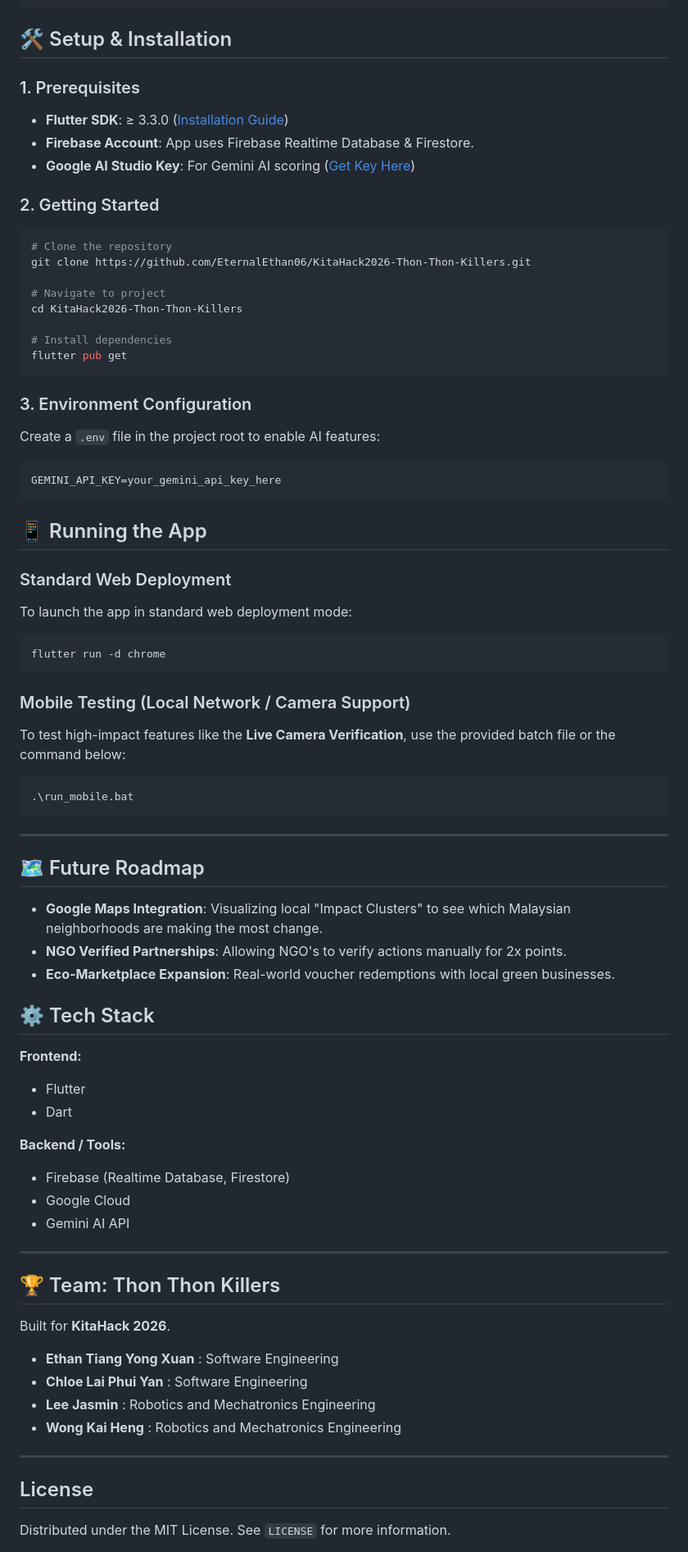
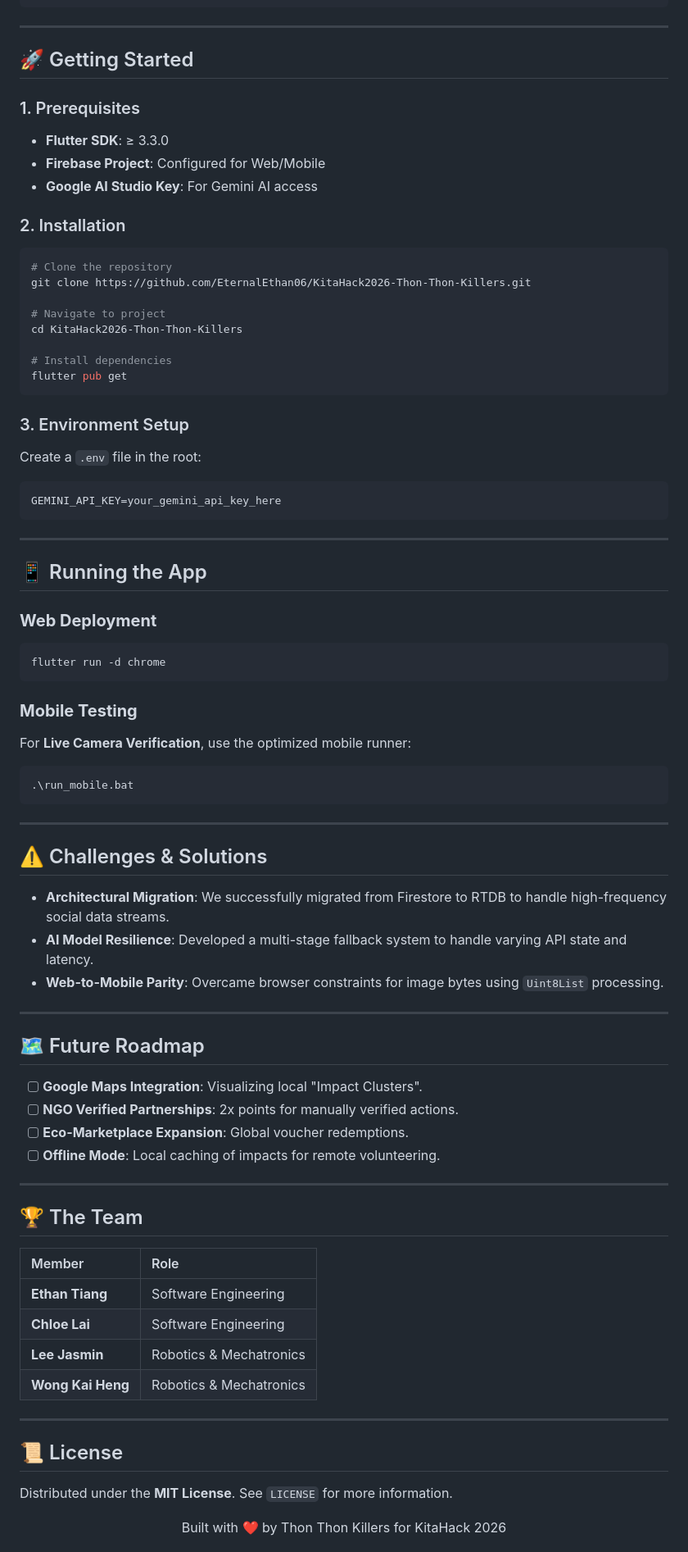
Before and after one commit to EternalEthan06/KitaHack2026-Thon-Thon-Killers, a Markdown page: README.md, the part around one of its changes. Shown at 82% size. GitHub-like rendering.

Commit message:
Update Table of Contents
Updated README.md with improved formatting, added badges, and enhanced content structure.

````diff
--- a/README.md
+++ b/README.md
@@ -140,14 +148,16 @@ lib/
     └── donate/       # Rewarding Donation System (20x Points)
 ```
 
-## 🛠️ Setup & Installation
+---
+
+## 🚀 Getting Started
 
 ### 1. Prerequisites
-* **Flutter SDK**: ≥ 3.3.0 ([Installation Guide](https://docs.flutter.dev/get-started/install))
-* **Firebase Account**: App uses Firebase Realtime Database & Firestore.
-* **Google AI Studio Key**: For Gemini AI scoring ([Get Key Here](https://aistudio.google.com/app/apikey))
+* **Flutter SDK**: ≥ 3.3.0
+* **Firebase Project**: Configured for Web/Mobile
+* **Google AI Studio Key**: For Gemini AI access
 
-### 2. Getting Started
+### 2. Installation
 ```bash
 # Clone the repository
 git clone https://github.com/EternalEthan06/KitaHack2026-Thon-Thon-Killers.git
@@ -159,53 +169,60 @@ cd KitaHack2026-Thon-Thon-Killers
 flutter pub get
 ```
 
-### 3. Environment Configuration
-Create a `.env` file in the project root to enable AI features:
+### 3. Environment Setup
+Create a `.env` file in the root:
 ```env
 GEMINI_API_KEY=your_gemini_api_key_here
 ```
 
+---
+
 ## 📱 Running the App
 
-### Standard Web Deployment
-To launch the app in standard web deployment mode:
+### **Web Deployment**
 ```bash
 flutter run -d chrome
 ```
 
-### Mobile Testing (Local Network / Camera Support)
-To test high-impact features like the **Live Camera Verification**, use the provided batch file or the command below:
+### **Mobile Testing**
+For **Live Camera Verification**, use the optimized mobile runner:
 ```bash
 .\run_mobile.bat
 ```
 
 ---
 
-## 🗺️ Future Roadmap
-*   **Google Maps Integration**: Visualizing local "Impact Clusters" to see which Malaysian neighborhoods are making the most change.
-*   **NGO Verified Partnerships**: Allowing NGO's to verify actions manually for 2x points.
-*   **Eco-Marketplace Expansion**: Real-world voucher redemptions with local green businesses.
+## ⚠️ Challenges & Solutions
 
-## ⚙️ Tech Stack
-
-**Frontend:**
-* Flutter
-* Dart
-
-**Backend / Tools:**
-* Firebase (Realtime Database, Firestore)
-* Google Cloud
-* Gemini AI API
+*   **Architectural Migration**: We successfully migrated from Firestore to RTDB to handle high-frequency social data streams.
+*   **AI Model Resilience**: Developed a multi-stage fallback system to handle varying API state and latency.
+*   **Web-to-Mobile Parity**: Overcame browser constraints for image bytes using `Uint8List` processing.
 
 ---
 
-## 🏆 Team: Thon Thon Killers
-Built for **KitaHack 2026**.
-* **Ethan Tiang Yong Xuan** : Software Engineering
-* **Chloe Lai Phui Yan** : Software Engineering
-* **Lee Jasmin** : Robotics and Mechatronics Engineering
-* **Wong Kai Heng** : Robotics and Mechatronics Engineering
+## 🗺️ Future Roadmap
+
+- [ ] **Google Maps Integration**: Visualizing local "Impact Clusters".
+- [ ] **NGO Verified Partnerships**: 2x points for manually verified actions.
+- [ ] **Eco-Marketplace Expansion**: Global voucher redemptions.
+- [ ] **Offline Mode**: Local caching of impacts for remote volunteering.
 
 ---
-## License
-Distributed under the MIT License. See `LICENSE` for more information.
+
+## 🏆 The Team
+
+| Member | Role |
+| :--- | :--- |
+| **Ethan Tiang** | Software Engineering |
+| **Chloe Lai** | Software Engineering |
+| **Lee Jasmin**| Robotics & Mechatronics |
+| **Wong Kai Heng** | Robotics & Mechatronics |
+
+---
+
+## 📜 License
+Distributed under the **MIT License**. See `LICENSE` for more information.
+
+<div align="center">
+Built with ❤️ by Thon Thon Killers for KitaHack 2026
+</div>
````
Also changed, not shown: other parts of README.md (+91 -83 lines).
